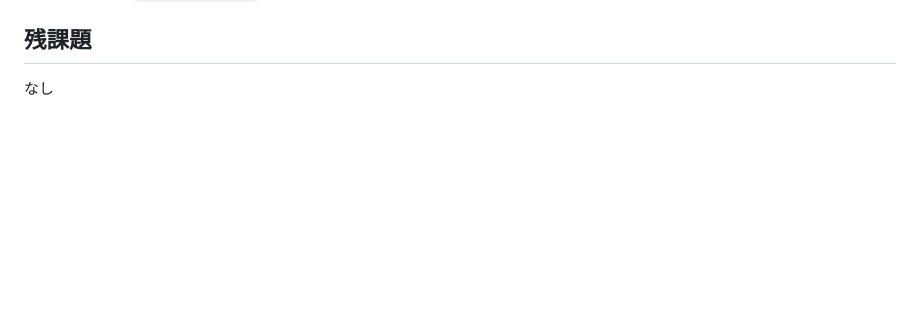
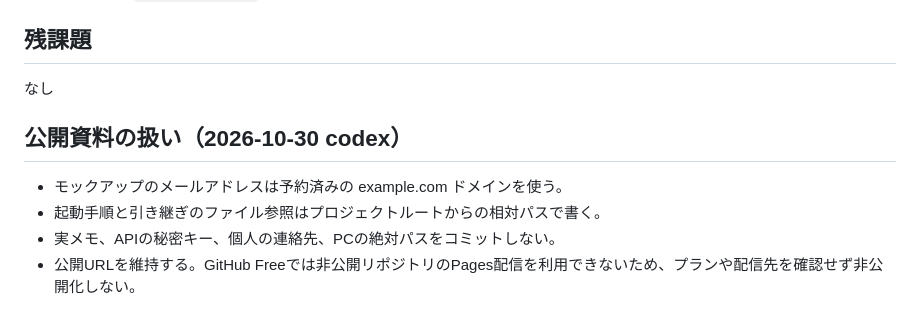
Before and after one commit to yashun-code/idea-stock, a Markdown page: CLAUDE.md, the part around the change. Drawn GitHub-style; blank space fills up the shorter version.

```diff
--- a/CLAUDE.md
+++ b/CLAUDE.md
@@ -59,3 +59,10 @@ python3 -m http.server 8642 --directory .
 
 ## 残課題
 なし
+
+## 公開資料の扱い（2026-10-30 codex）
+
+- モックアップのメールアドレスは予約済みの example.com ドメインを使う。
+- 起動手順と引き継ぎのファイル参照はプロジェクトルートからの相対パスで書く。
+- 実メモ、APIの秘密キー、個人の連絡先、PCの絶対パスをコミットしない。
+- 公開URLを維持する。GitHub Freeでは非公開リポジトリのPages配信を利用できないため、プランや配信先を確認せず非公開化しない。
```
Also changed, not shown: handoffs/20260711_0846_メモ削除スワイプ機能をCodexへ委譲中.md (+1 -1 lines).
